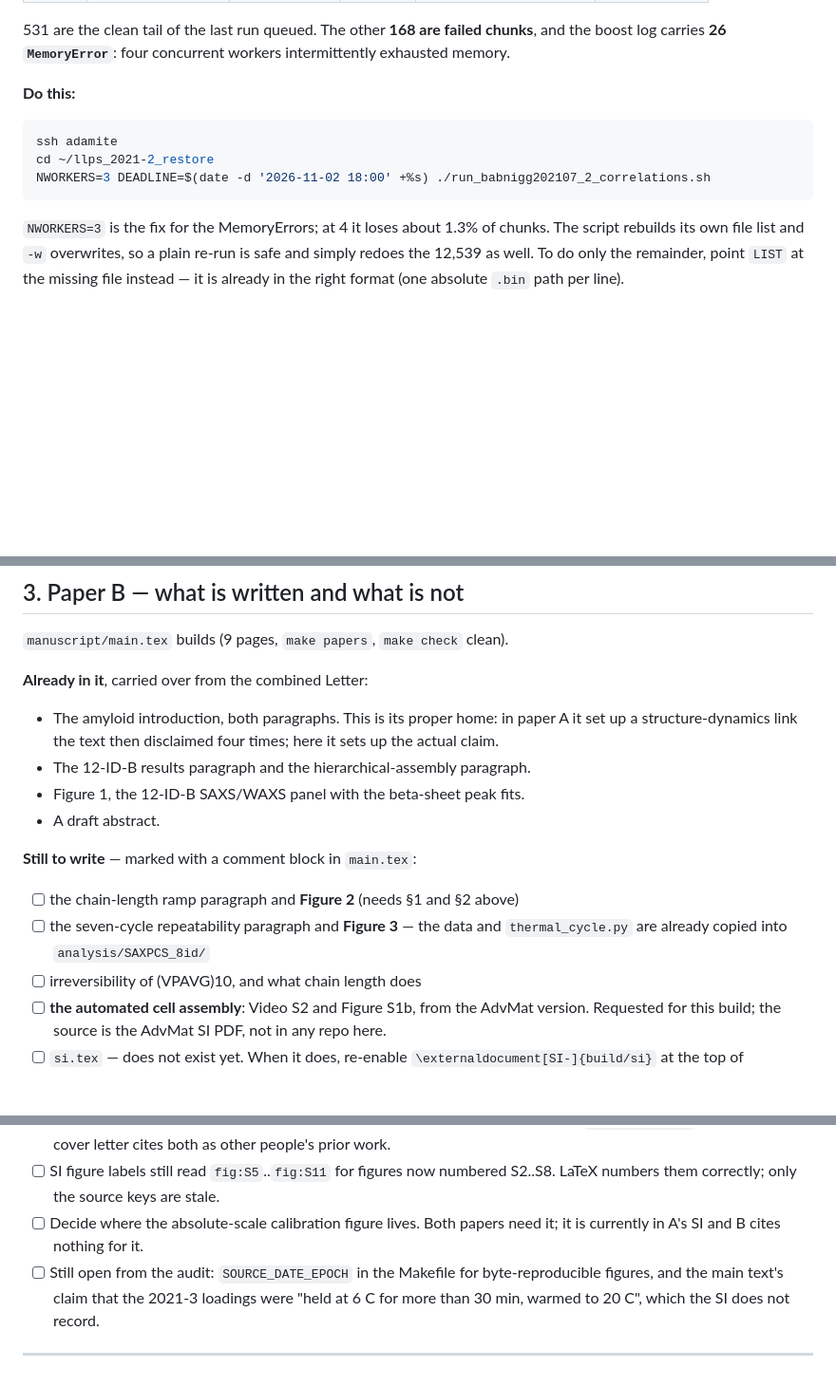
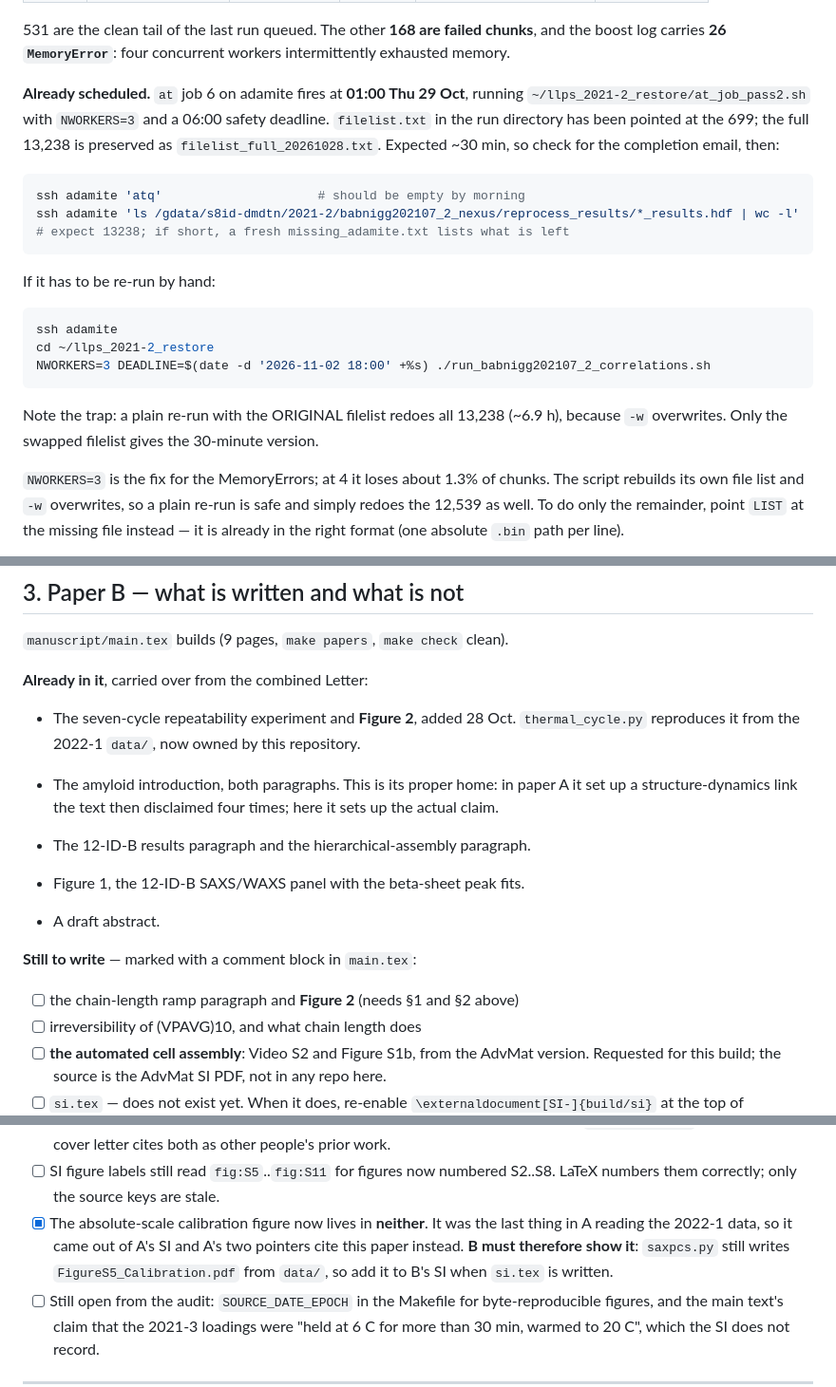
Before and after one commit to qzhang234/PubCode-2021-IDPP, a Markdown page: MONDAY_TODO.md, 3 parts joined by grey strips. Shown at 95% size. GitHub-like rendering; blank space fills up the shorter version.

Commit message:
Sync the Monday handoff list
Co-Authored-By: Claude Opus 5 <noreply@anthropic.com>

````diff
--- a/MONDAY_TODO.md
+++ b/MONDAY_TODO.md
@@ -32,13 +32,29 @@ The 28 Oct run stopped at its own 11:00 deadline having done **12,539 of
 chunks**, and the boost log carries **26 `MemoryError`**: four concurrent
 workers intermittently exhausted memory.
 
-**Do this:**
+**Already scheduled.** `at` job 6 on adamite fires at **01:00 Thu 29 Oct**,
+running `~/llps_2021-2_restore/at_job_pass2.sh` with `NWORKERS=3` and a 06:00
+safety deadline. `filelist.txt` in the run directory has been pointed at the
+699; the full 13,238 is preserved as `filelist_full_20261028.txt`. Expected
+~30 min, so check for the completion email, then:
+
+```bash
+ssh adamite 'atq'                     # should be empty by morning
+ssh adamite 'ls /gdata/s8id-dmdtn/2021-2/babnigg202107_2_nexus/reprocess_results/*_results.hdf | wc -l'
+# expect 13238; if short, a fresh missing_adamite.txt lists what is left
+```
+
+If it has to be re-run by hand:
 
 ```bash
 ssh adamite
 cd ~/llps_2021-2_restore
 NWORKERS=3 DEADLINE=$(date -d '2026-11-02 18:00' +%s) ./run_babnigg202107_2_correlations.sh
 ```
+
+Note the trap: a plain re-run with the ORIGINAL filelist redoes all 13,238
+(~6.9 h), because `-w` overwrites. Only the swapped filelist gives the 30-minute
+version.
 
 `NWORKERS=3` is the fix for the MemoryErrors; at 4 it loses about 1.3% of
 chunks. The script rebuilds its own file list and `-w` overwrites, so a plain
@@ -100,6 +116,10 @@ in old SI Figure S5 being labelled "H 02" and captioned (VPAVG)10.
 
 **Already in it**, carried over from the combined Letter:
 
+- The seven-cycle repeatability experiment and **Figure 2**, added 28 Oct.
+  `thermal_cycle.py` reproduces it from the 2022-1 `data/`, now owned by this
+  repository.
+
 - The amyloid introduction, both paragraphs. This is its proper home: in paper
   A it set up a structure-dynamics link the text then disclaimed four times;
   here it sets up the actual claim.
@@ -110,8 +130,6 @@ in old SI Figure S5 being labelled "H 02" and captioned (VPAVG)10.
 **Still to write** — marked with a comment block in `main.tex`:
 
 - [ ] the chain-length ramp paragraph and **Figure 2** (needs §1 and §2 above)
-- [ ] the seven-cycle repeatability paragraph and **Figure 3** — the data and
-      `thermal_cycle.py` are already copied into `analysis/SAXPCS_8id/`
 - [ ] irreversibility of (VPAVG)10, and what chain length does
 - [ ] **the automated cell assembly**: Video S2 and Figure S1b, from the AdvMat
       version. Requested for this build; the source is the AdvMat SI PDF, not
@@ -152,8 +170,11 @@ Introduction/Results/Discussion/Materials and Methods order.
       written the cover letter cites both as other people's prior work.
 - [ ] SI figure labels still read `fig:S5`..`fig:S11` for figures now numbered
       S2..S8. LaTeX numbers them correctly; only the source keys are stale.
-- [ ] Decide where the absolute-scale calibration figure lives. Both papers
-      need it; it is currently in A's SI and B cites nothing for it.
+- [x] The absolute-scale calibration figure now lives in **neither**. It was
+      the last thing in A reading the 2022-1 data, so it came out of A's SI and
+      A's two pointers cite this paper instead. **B must therefore show it**:
+      `saxpcs.py` still writes `FigureS5_Calibration.pdf` from `data/`, so add
+      it to B's SI when `si.tex` is written.
 - [ ] Still open from the audit: `SOURCE_DATE_EPOCH` in the Makefile for
       byte-reproducible figures, and the main text's claim that the 2021-3
       loadings were "held at 6 C for more than 30 min, warmed to 20 C", which
````
